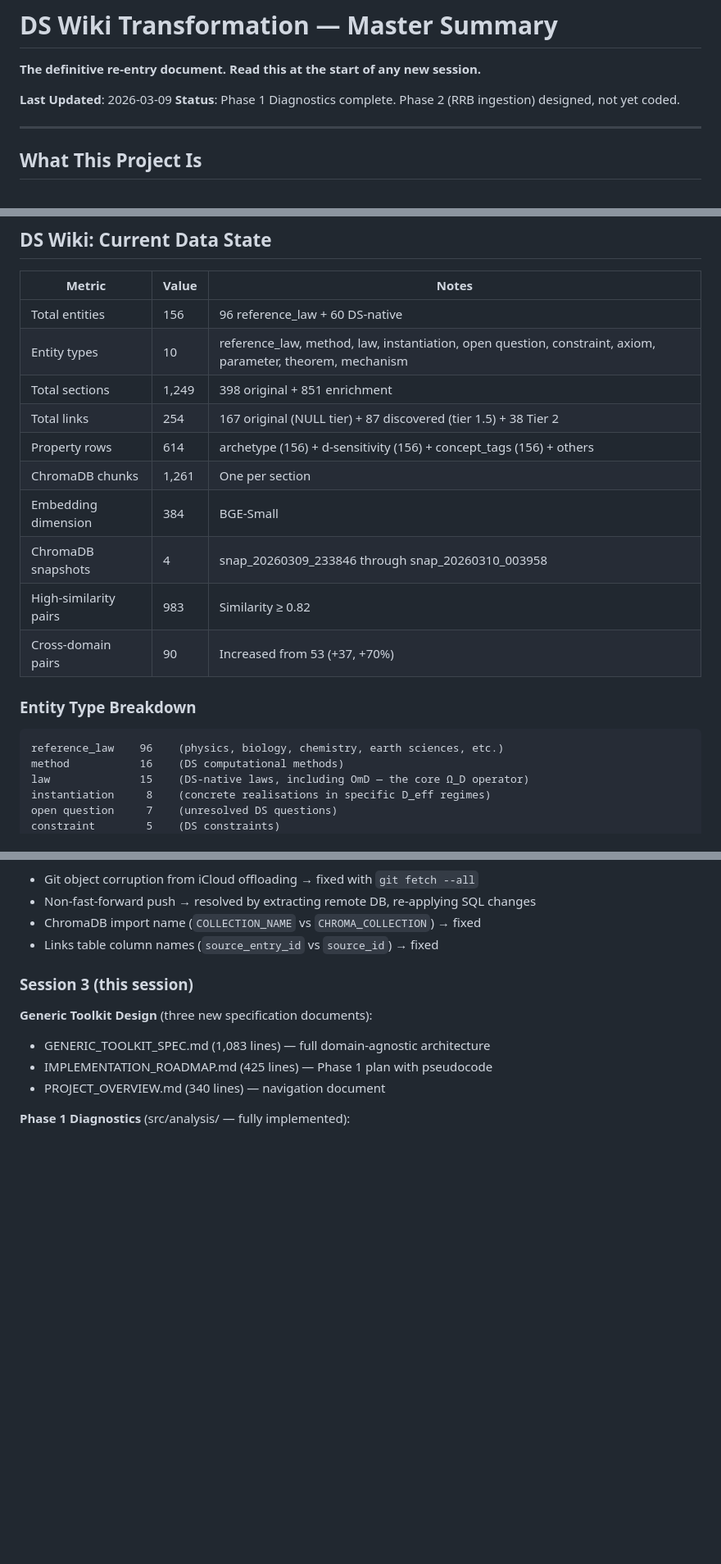
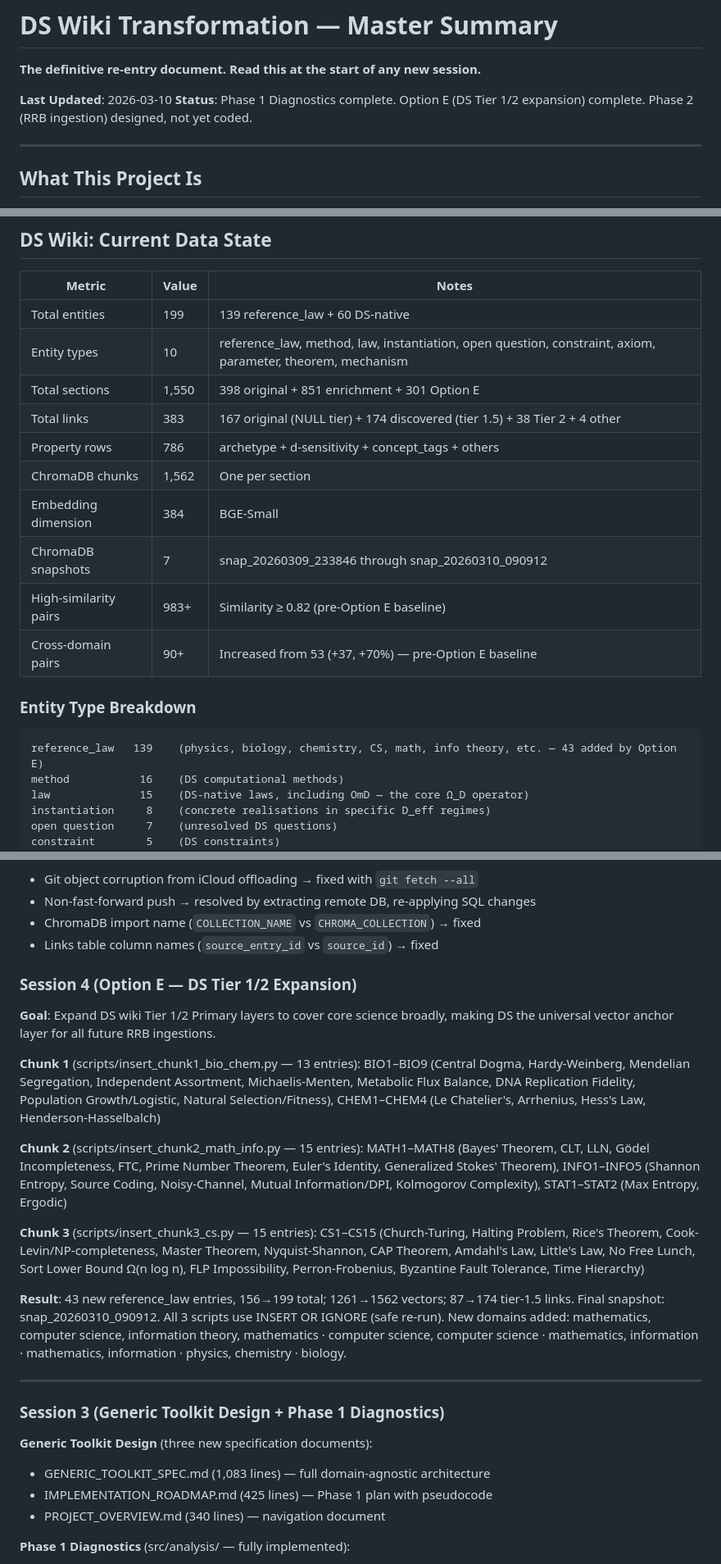
Before and after one commit to IanD25/ds-wiki-transformer, a Markdown page: MASTER_SUMMARY.md, 3 parts joined by grey strips. Shown at 82% size. Rendered like a GitHub page; blank space fills up the shorter version.

Commit message:
Update MASTER_SUMMARY.md: reflect Option E completion
199 entries, 1562 vectors, 383 links. Session 4 history added.
Next steps updated: Option E marked complete.

Co-Authored-By: Claude Sonnet 4.6 <noreply@anthropic.com>

````diff
--- a/MASTER_SUMMARY.md
+++ b/MASTER_SUMMARY.md
@@ -1,8 +1,8 @@
 # DS Wiki Transformation — Master Summary
 **The definitive re-entry document. Read this at the start of any new session.**
 
-**Last Updated**: 2026-03-09
-**Status**: Phase 1 Diagnostics complete. Phase 2 (RRB ingestion) designed, not yet coded.
+**Last Updated**: 2026-03-10
+**Status**: Phase 1 Diagnostics complete. Option E (DS Tier 1/2 expansion) complete. Phase 2 (RRB ingestion) designed, not yet coded.
 
 ---
 
@@ -103,20 +103,20 @@ locally, no API calls, no cost.
 
 | Metric | Value | Notes |
 |--------|-------|-------|
-| Total entities | 156 | 96 reference_law + 60 DS-native |
+| Total entities | 199 | 139 reference_law + 60 DS-native |
 | Entity types | 10 | reference_law, method, law, instantiation, open question, constraint, axiom, parameter, theorem, mechanism |
-| Total sections | 1,249 | 398 original + 851 enrichment |
-| Total links | 254 | 167 original (NULL tier) + 87 discovered (tier 1.5) + 38 Tier 2 |
-| Property rows | 614 | archetype (156) + d-sensitivity (156) + concept_tags (156) + others |
-| ChromaDB chunks | 1,261 | One per section |
+| Total sections | 1,550 | 398 original + 851 enrichment + 301 Option E |
+| Total links | 383 | 167 original (NULL tier) + 174 discovered (tier 1.5) + 38 Tier 2 + 4 other |
+| Property rows | 786 | archetype + d-sensitivity + concept_tags + others |
+| ChromaDB chunks | 1,562 | One per section |
 | Embedding dimension | 384 | BGE-Small |
-| ChromaDB snapshots | 4 | snap_20260309_233846 through snap_20260310_003958 |
-| High-similarity pairs | 983 | Similarity ≥ 0.82 |
-| Cross-domain pairs | 90 | Increased from 53 (+37, +70%) |
+| ChromaDB snapshots | 7 | snap_20260309_233846 through snap_20260310_090912 |
+| High-similarity pairs | 983+ | Similarity ≥ 0.82 (pre-Option E baseline) |
+| Cross-domain pairs | 90+ | Increased from 53 (+37, +70%) — pre-Option E baseline |
 
 ### Entity Type Breakdown
 ```
-reference_law    96    (physics, biology, chemistry, earth sciences, etc.)
+reference_law   139    (physics, biology, chemistry, CS, math, info theory, etc. — 43 added by Option E)
 method           16    (DS computational methods)
 law              15    (DS-native laws, including OmD — the core Ω_D operator)
 instantiation     8    (concrete realisations in specific D_eff regimes)
@@ -205,7 +205,33 @@ Newton ↔ Euler Laws   (CM1 ↔ CM6)  sim=0.9249  (NO existing link — candida
 - ChromaDB import name (`COLLECTION_NAME` vs `CHROMA_COLLECTION`) → fixed
 - Links table column names (`source_entry_id` vs `source_id`) → fixed
 
-### Session 3 (this session)
+### Session 4 (Option E — DS Tier 1/2 Expansion)
+**Goal**: Expand DS wiki Tier 1/2 Primary layers to cover core science broadly, making DS the
+universal vector anchor layer for all future RRB ingestions.
+
+**Chunk 1** (scripts/insert_chunk1_bio_chem.py — 13 entries):
+BIO1–BIO9 (Central Dogma, Hardy-Weinberg, Mendelian Segregation, Independent Assortment,
+Michaelis-Menten, Metabolic Flux Balance, DNA Replication Fidelity, Population Growth/Logistic,
+Natural Selection/Fitness), CHEM1–CHEM4 (Le Chatelier's, Arrhenius, Hess's Law, Henderson-Hasselbalch)
+
+**Chunk 2** (scripts/insert_chunk2_math_info.py — 15 entries):
+MATH1–MATH8 (Bayes' Theorem, CLT, LLN, Gödel Incompleteness, FTC, Prime Number Theorem,
+Euler's Identity, Generalized Stokes' Theorem), INFO1–INFO5 (Shannon Entropy, Source Coding,
+Noisy-Channel, Mutual Information/DPI, Kolmogorov Complexity), STAT1–STAT2 (Max Entropy, Ergodic)
+
+**Chunk 3** (scripts/insert_chunk3_cs.py — 15 entries):
+CS1–CS15 (Church-Turing, Halting Problem, Rice's Theorem, Cook-Levin/NP-completeness, Master
+Theorem, Nyquist-Shannon, CAP Theorem, Amdahl's Law, Little's Law, No Free Lunch, Sort Lower
+Bound Ω(n log n), FLP Impossibility, Perron-Frobenius, Byzantine Fault Tolerance, Time Hierarchy)
+
+**Result**: 43 new reference_law entries, 156→199 total; 1261→1562 vectors; 87→174 tier-1.5 links.
+Final snapshot: snap_20260310_090912. All 3 scripts use INSERT OR IGNORE (safe re-run).
+New domains added: mathematics, computer science, information theory, mathematics · computer science,
+computer science · mathematics, information · mathematics, information · physics, chemistry · biology.
+
+---
+
+### Session 3 (Generic Toolkit Design + Phase 1 Diagnostics)
 **Generic Toolkit Design** (three new specification documents):
 - GENERIC_TOOLKIT_SPEC.md (1,083 lines) — full domain-agnostic architecture
 - IMPLEMENTATION_ROADMAP.md (425 lines) — Phase 1 plan with pseudocode
````
Also changed, not shown: other parts of MASTER_SUMMARY.md (+8 -3 lines).
